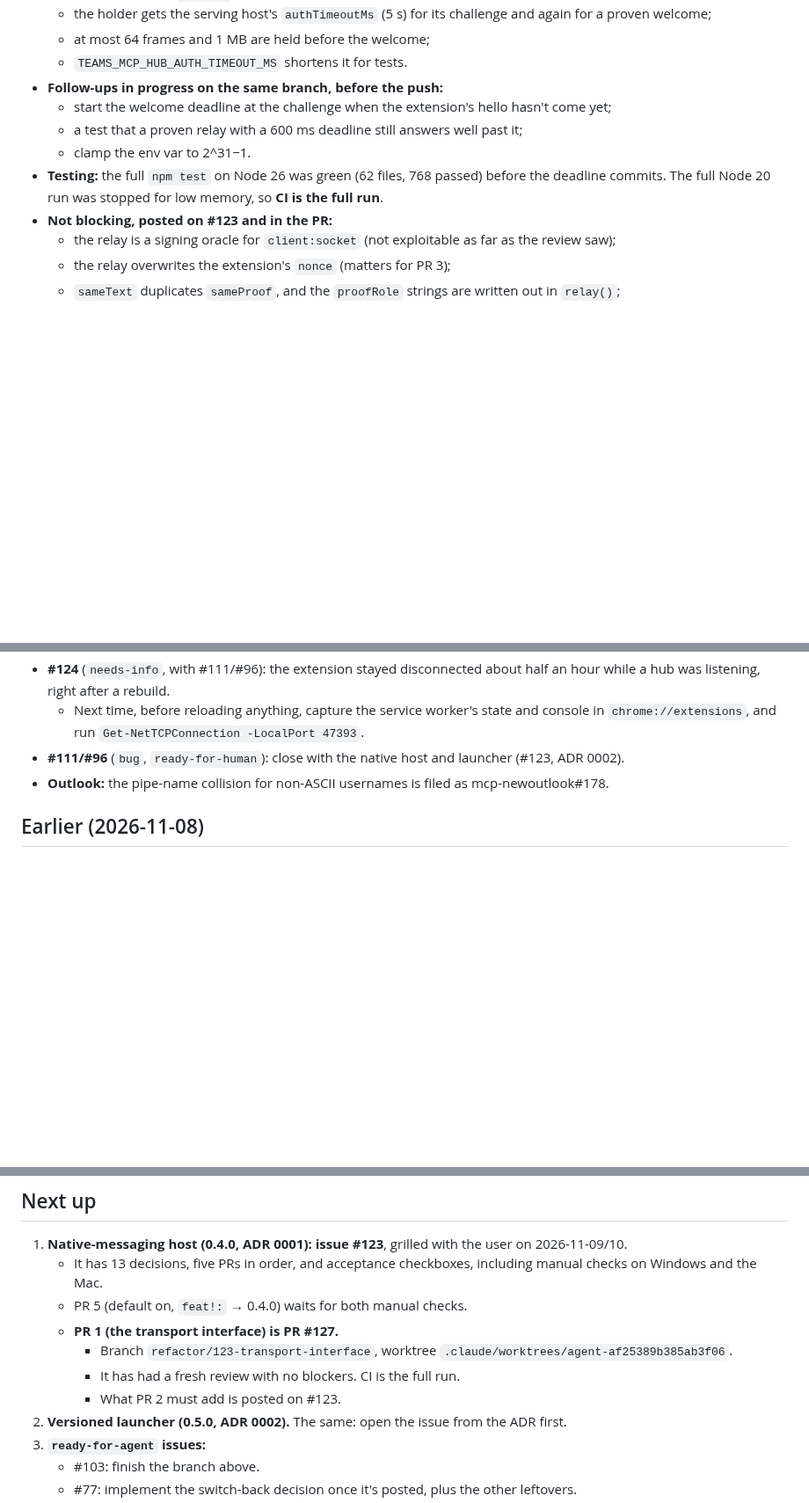
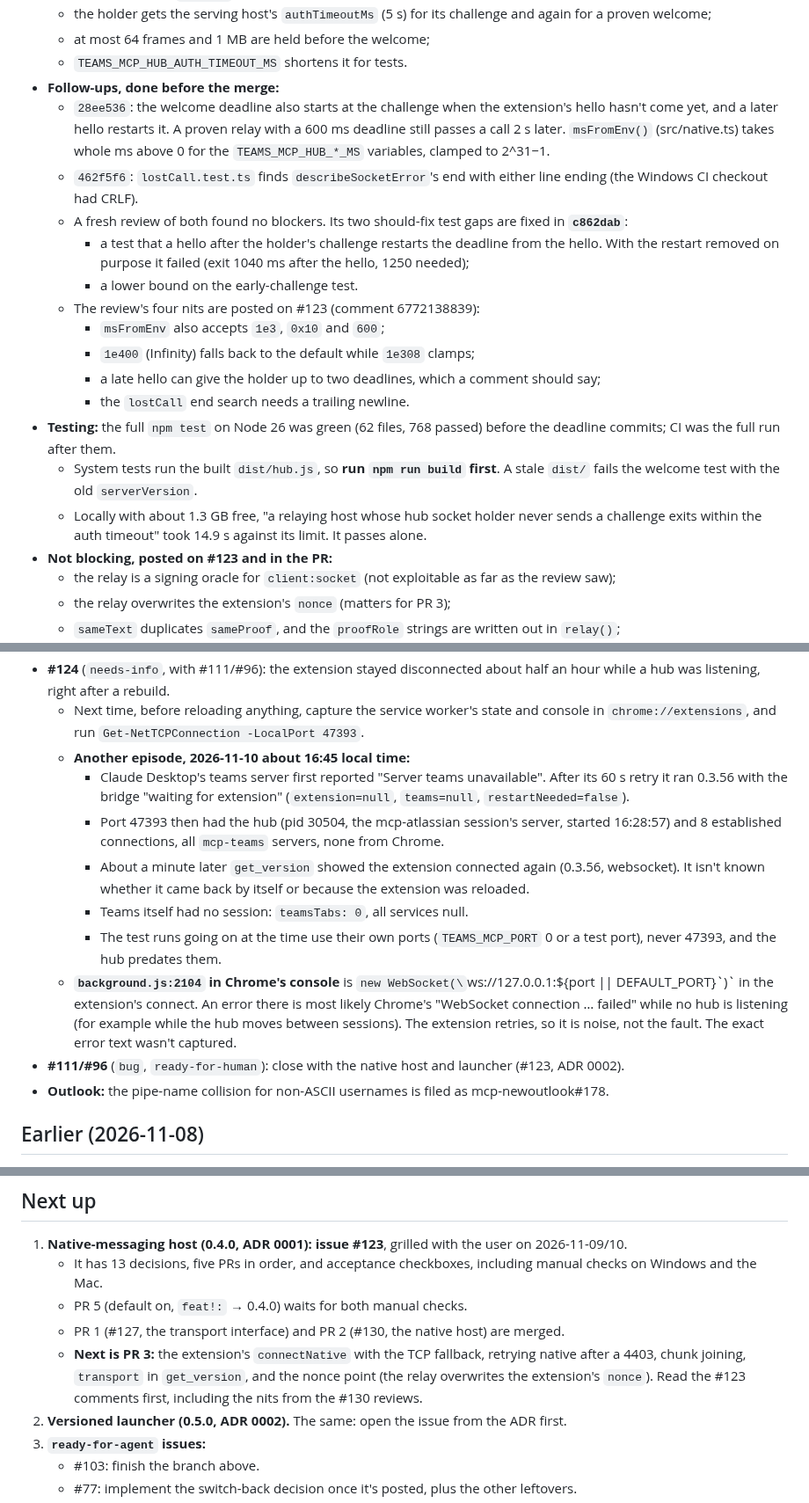
Before and after one commit to HeeyunCho/mcp-teams, a Markdown page: docs/HANDOFF.md, 3 parts joined by grey strips. Shown at 88% size. Drawn GitHub-style; blank space fills up the shorter version.

Commit message:
docs: handoff after #130 merged (follow-ups and c862dab tests, review nits on #123, background.js:2104 WebSocket noise, the Desktop "waiting for extension" episode)
Co-Authored-By: Claude Opus 5.5 <noreply@anthropic.com>

```diff
--- a/docs/HANDOFF.md
+++ b/docs/HANDOFF.md
@@ -37,11 +37,20 @@ If Teams ever sent a captured-service request from another origin, it would no l
   - the holder gets the serving host's `authTimeoutMs` (5 s) for its challenge and again for a proven welcome;
   - at most 64 frames and 1 MB are held before the welcome;
   - `TEAMS_MCP_HUB_AUTH_TIMEOUT_MS` shortens it for tests.
-- **Follow-ups in progress on the same branch, before the push:**
-  - start the welcome deadline at the challenge when the extension's hello hasn't come yet;
-  - a test that a proven relay with a 600 ms deadline still answers well past it;
-  - clamp the env var to 2^31−1.
-- **Testing:** the full `npm test` on Node 26 was green (62 files, 768 passed) before the deadline commits. The full Node 20 run was stopped for low memory, so **CI is the full run**.
+- **Follow-ups, done before the merge:**
+  - `28ee536`: the welcome deadline also starts at the challenge when the extension's hello hasn't come yet, and a later hello restarts it. A proven relay with a 600 ms deadline still passes a call 2 s later. `msFromEnv()` (src/native.ts) takes whole ms above 0 for the `TEAMS_MCP_HUB_*_MS` variables, clamped to 2^31−1.
+  - `462f5f6`: `lostCall.test.ts` finds `describeSocketError`'s end with either line ending (the Windows CI checkout had CRLF).
+  - A fresh review of both found no blockers. Its two should-fix test gaps are fixed in **`c862dab`**:
+    - a test that a hello after the holder's challenge restarts the deadline from the hello. With the restart removed on purpose it failed (exit 1040 ms after the hello, 1250 needed);
+    - a lower bound on the early-challenge test.
+  - The review's four nits are posted on #123 (comment 6772138839):
+    - `msFromEnv` also accepts `1e3`, `0x10` and ` 600 `;
+    - `1e400` (Infinity) falls back to the default while `1e308` clamps;
+    - a late hello can give the holder up to two deadlines, which a comment should say;
+    - the `lostCall` end search needs a trailing newline.
+- **Testing:** the full `npm test` on Node 26 was green (62 files, 768 passed) before the deadline commits; CI was the full run after them.
+  - System tests run the built `dist/hub.js`, so **run `npm run build` first**. A stale `dist/` fails the welcome test with the old `serverVersion`.
+  - Locally with about 1.3 GB free, "a relaying host whose hub socket holder never sends a challenge exits within the auth timeout" took 14.9 s against its limit. It passes alone.
 - **Not blocking, posted on #123 and in the PR:**
   - the relay is a signing oracle for `client:socket` (not exploitable as far as the review saw);
   - the relay overwrites the extension's `nonce` (matters for PR 3);
@@ -71,6 +80,13 @@ If Teams ever sent a captured-service request from another origin, it would no l
   - "the extension lists no features" is by design until #123 PR 3.
 - **#124** (`needs-info`, with #111/#96): the extension stayed disconnected about half an hour while a hub was listening, right after a rebuild.
   - Next time, before reloading anything, capture the service worker's state and console in `chrome://extensions`, and run `Get-NetTCPConnection -LocalPort 47393`.
+  - **Another episode, 2026-11-10 about 16:45 local time:**
+    - Claude Desktop's teams server first reported "Server teams unavailable". After its 60 s retry it ran 0.3.56 with the bridge "waiting for extension" (`extension=null`, `teams=null`, `restartNeeded=false`).
+    - Port 47393 then had the hub (pid 30504, the mcp-atlassian session's server, started 16:28:57) and 8 established connections, all `mcp-teams` servers, none from Chrome.
+    - About a minute later `get_version` showed the extension connected again (0.3.56, websocket). It isn't known whether it came back by itself or because the extension was reloaded.
+    - Teams itself had no session: `teamsTabs: 0`, all services null.
+    - The test runs going on at the time use their own ports (`TEAMS_MCP_PORT` 0 or a test port), never 47393, and the hub predates them.
+  - **`background.js:2104` in Chrome's console** is `new WebSocket(\`ws://127.0.0.1:${port || DEFAULT_PORT}\`)` in the extension's connect. An error there is most likely Chrome's "WebSocket connection … failed" while no hub is listening (for example while the hub moves between sessions). The extension retries, so it is noise, not the fault. The exact error text wasn't captured.
 - **#111/#96** (`bug`, `ready-for-human`): close with the native host and launcher (#123, ADR 0002).
 - **Outlook:** the pipe-name collision for non-ASCII usernames is filed as mcp-newoutlook#178.
 
@@ -143,10 +161,8 @@ If Teams ever sent a captured-service request from another origin, it would no l
 1. **Native-messaging host (0.4.0, ADR 0001): issue #123**, grilled with the user on 2026-11-09/10.
    - It has 13 decisions, five PRs in order, and acceptance checkboxes, including manual checks on Windows and the Mac.
    - PR 5 (default on, `feat!:` → 0.4.0) waits for both manual checks.
-   - **PR 1 (the transport interface) is PR #127.**
-     - Branch `refactor/123-transport-interface`, worktree `.claude/worktrees/agent-af25389b385ab3f06`.
-     - It has had a fresh review with no blockers. CI is the full run.
-     - What PR 2 must add is posted on #123.
+   - PR 1 (#127, the transport interface) and PR 2 (#130, the native host) are merged.
+   - **Next is PR 3:** the extension's `connectNative` with the TCP fallback, retrying native after a 4403, chunk joining, `transport` in `get_version`, and the nonce point (the relay overwrites the extension's `nonce`). Read the #123 comments first, including the nits from the #130 reviews.
 2. **Versioned launcher (0.5.0, ADR 0002).** The same: open the issue from the ADR first.
 3. **`ready-for-agent` issues:**
    - #103: finish the branch above.
```
Also changed, not shown: other parts of docs/HANDOFF.md (+7 -5 lines).
